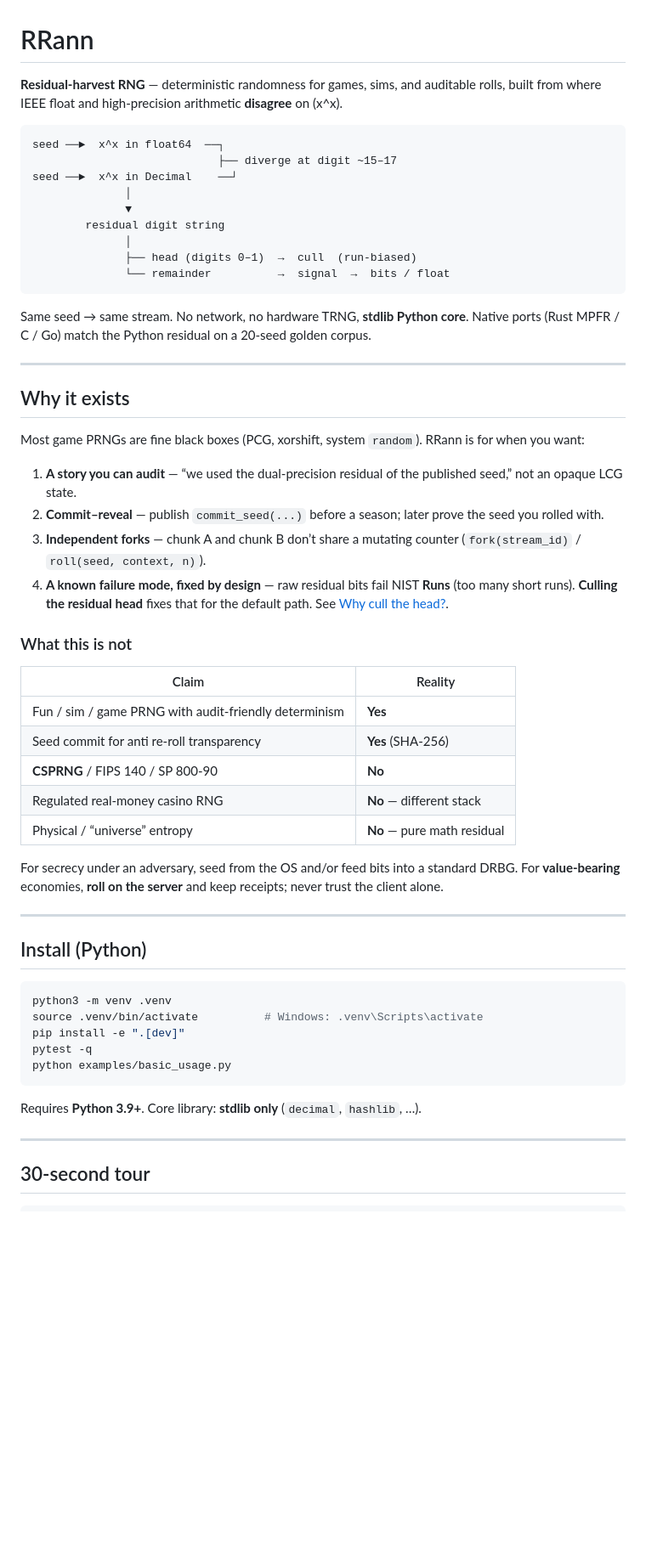
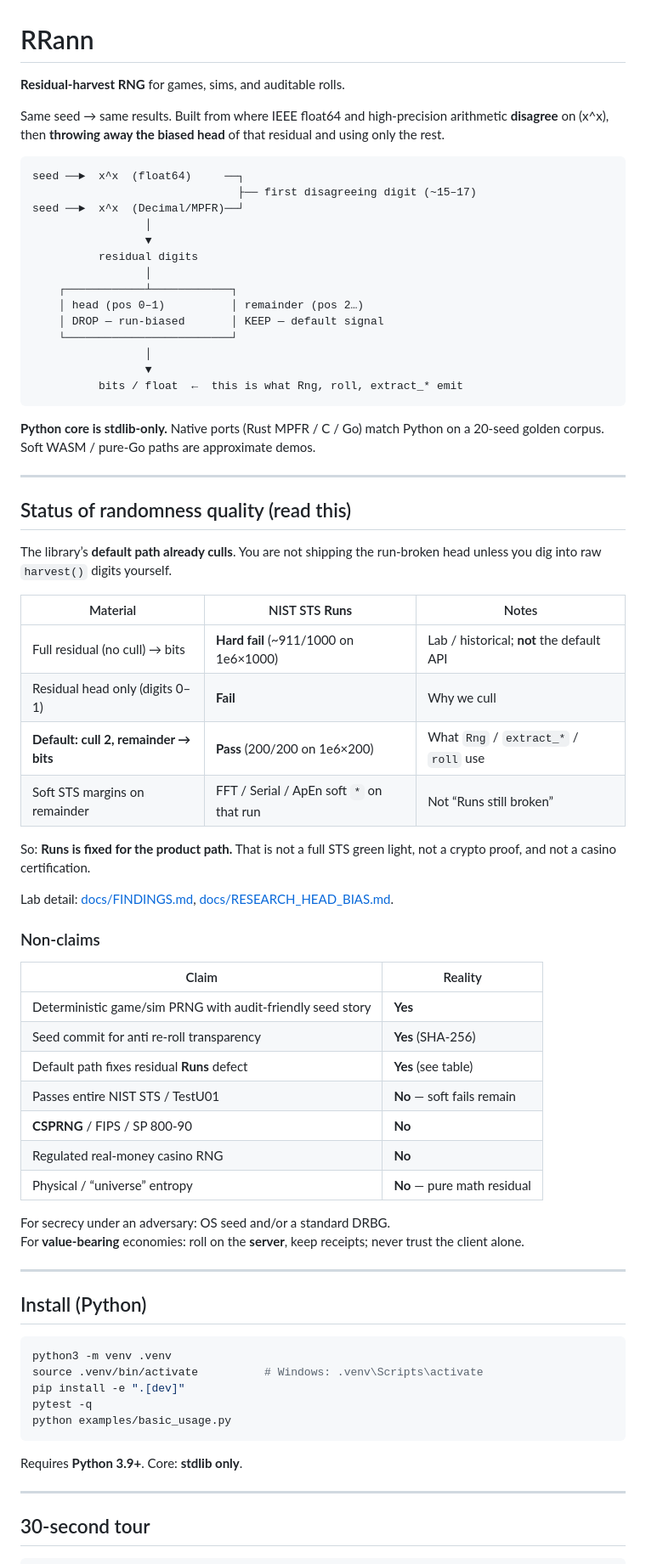
Before and after one commit to A-9-SOVOS/Random, a Markdown page: README.md, the part around one of its changes. Shown at 85% size. Rendered like a GitHub page; blank space fills up the shorter version.

Commit message:
Refined README for clarity and detail on residual-harvest RNG mechanics

````diff
--- a/README.md
+++ b/README.md
@@ -1,54 +1,66 @@
 # RRann
 
-**Residual-harvest RNG** — deterministic randomness for games, sims, and
-auditable rolls, built from where IEEE float and high-precision arithmetic
-**disagree** on \(x^x\).
+**Residual-harvest RNG** for games, sims, and auditable rolls.
+
+Same seed → same results. Built from where IEEE float64 and high-precision
+arithmetic **disagree** on \(x^x\), then **throwing away the biased head** of
+that residual and using only the rest.
 
 ```text
-seed ──►  x^x in float64  ──┐
-                            ├── diverge at digit ~15–17
-seed ──►  x^x in Decimal    ──┘
-              │
-              ▼
-        residual digit string
-              │
-              ├── head (digits 0–1)  →  cull  (run-biased)
-              └── remainder          →  signal  →  bits / float
+seed ──►  x^x  (float64)     ──┐
+                               ├── first disagreeing digit (~15–17)
+seed ──►  x^x  (Decimal/MPFR)──┘
+                 │
+                 ▼
+          residual digits
+                 │
+    ┌────────────┴────────────┐
+    │ head (pos 0–1)          │ remainder (pos 2…)
+    │ DROP — run-biased       │ KEEP — default signal
+    └─────────────────────────┘
+                 │
+                 ▼
+          bits / float  ←  this is what Rng, roll, extract_* emit
 ```
 
-Same seed → same stream. No network, no hardware TRNG, **stdlib Python core**.
-Native ports (Rust MPFR / C / Go) match the Python residual on a 20-seed golden corpus.
+**Python core is stdlib-only.** Native ports (Rust MPFR / C / Go) match Python
+on a 20-seed golden corpus. Soft WASM / pure-Go paths are approximate demos.
 
 ---
 
-## Why it exists
+## Status of randomness quality (read this)
 
-Most game PRNGs are fine black boxes (PCG, xorshift, system `random`). RRann is
-for when you want:
+The library’s **default path already culls**. You are not shipping the run-broken
+head unless you dig into raw `harvest()` digits yourself.
 
-1. **A story you can audit** — “we used the dual-precision residual of the
-   published seed,” not an opaque LCG state.
-2. **Commit–reveal** — publish `commit_seed(...)` before a season; later prove
-   the seed you rolled with.
-3. **Independent forks** — chunk A and chunk B don’t share a mutating counter
-   (`fork(stream_id)` / `roll(seed, context, n)`).
-4. **A known failure mode, fixed by design** — raw residual bits fail NIST
-   **Runs** (too many short runs). **Culling the residual head** fixes that for
-   the default path. See [Why cull the head?](#why-cull-the-head).
+| Material | NIST STS **Runs** | Notes |
+|----------|-------------------|--------|
+| Full residual (no cull) → bits | **Hard fail** (~911/1000 on 1e6×1000) | Lab / historical; **not** the default API |
+| Residual head only (digits 0–1) | **Fail** | Why we cull |
+| **Default: cull 2, remainder → bits** | **Pass** (200/200 on 1e6×200) | What `Rng` / `extract_*` / `roll` use |
+| Soft STS margins on remainder | FFT / Serial / ApEn soft `*` on that run | Not “Runs still broken” |
 
-### What this is not
+So: **Runs is fixed for the product path.** That is not a full STS green light,
+not a crypto proof, and not a casino certification.
+
+Lab detail: [docs/FINDINGS.md](docs/FINDINGS.md),
+[docs/RESEARCH_HEAD_BIAS.md](docs/RESEARCH_HEAD_BIAS.md).
+
+### Non-claims
 
 | Claim | Reality |
 |--------|---------|
-| Fun / sim / game PRNG with audit-friendly determinism | **Yes** |
+| Deterministic game/sim PRNG with audit-friendly seed story | **Yes** |
 | Seed commit for anti re-roll transparency | **Yes** (SHA-256) |
-| **CSPRNG** / FIPS 140 / SP 800-90 | **No** |
-| Regulated real-money casino RNG | **No** — different stack |
+| Default path fixes residual **Runs** defect | **Yes** (see table) |
+| Passes entire NIST STS / TestU01 | **No** — soft fails remain |
+| **CSPRNG** / FIPS / SP 800-90 | **No** |
+| Regulated real-money casino RNG | **No** |
 | Physical / “universe” entropy | **No** — pure math residual |
 
-For secrecy under an adversary, seed from the OS and/or feed bits into a standard
-DRBG. For **value-bearing** economies, **roll on the server** and keep receipts;
-never trust the client alone.
+For secrecy under an adversary: OS seed and/or a standard DRBG.
+For **value-bearing** economies: roll on the **server**, keep receipts; never
+trust the client alone.
 
 ---
 
@@ -62,7 +74,7 @@ pytest -q
 python examples/basic_usage.py
 ```
 
-Requires **Python 3.9+**. Core library: **stdlib only** (`decimal`, `hashlib`, …).
+Requires **Python 3.9+**. Core: **stdlib only**.
 
 ---
 
````
Also changed, not shown: other parts of README.md (+65 -104 lines).
